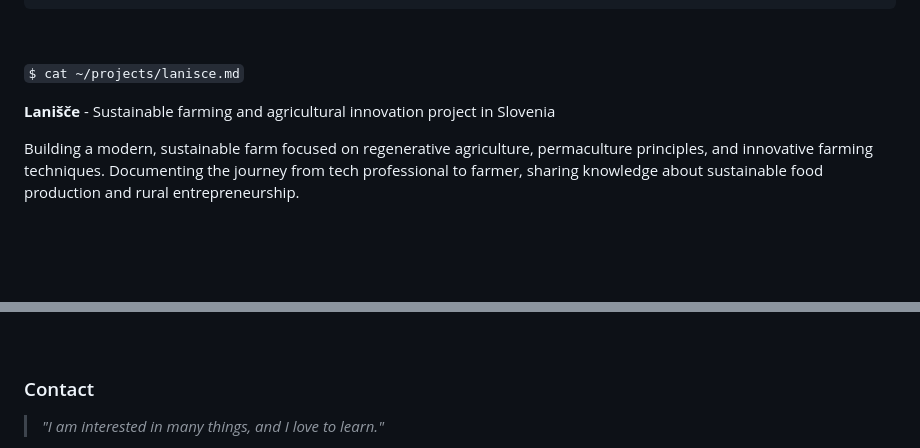
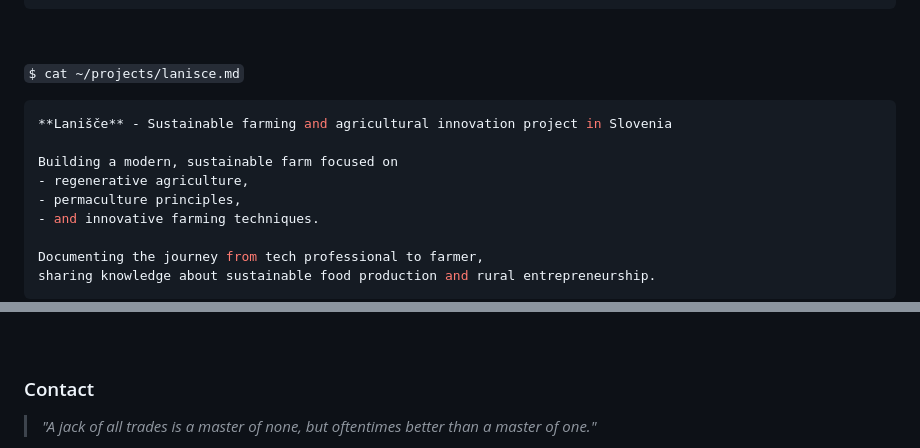
Before and after one commit to fentas/fentas, a Markdown page: README.md, 2 parts joined by grey strips. GitHub-like rendering; blank space fills up the shorter version.

Commit message:
Revise README with project details and links

````diff
--- a/README.md
+++ b/README.md
@@ -69,9 +69,15 @@ languages:
 
 `$ cat ~/projects/lanisce.md`
 
+```rust
 **Lanišče** - Sustainable farming and agricultural innovation project in Slovenia
 
-Building a modern, sustainable farm focused on regenerative agriculture, permaculture principles, and innovative farming techniques. Documenting the journey from tech professional to farmer, sharing knowledge about sustainable food production and rural entrepreneurship.
+Building a modern, sustainable farm focused on
+- regenerative agriculture,
+- permaculture principles,
+- and innovative farming techniques.
 
-<p align="center">
+Documenting the journey from tech professional to farmer,
+sharing knowledge about sustainable food production and rural entrepreneurship.
+```
 
@@ -87,9 +87,8 @@ Building a modern, sustainable farm focused on regenerative agriculture, permacu
 
-</p>
 
 &nbsp;
 
 ### Contact
 
-> *"I am interested in many things, and I love to learn."*
+> *"A jack of all trades is a master of none, but oftentimes better than a master of one."*
 
````
Also changed, not shown: other parts of README.md (+5 -19 lines).
